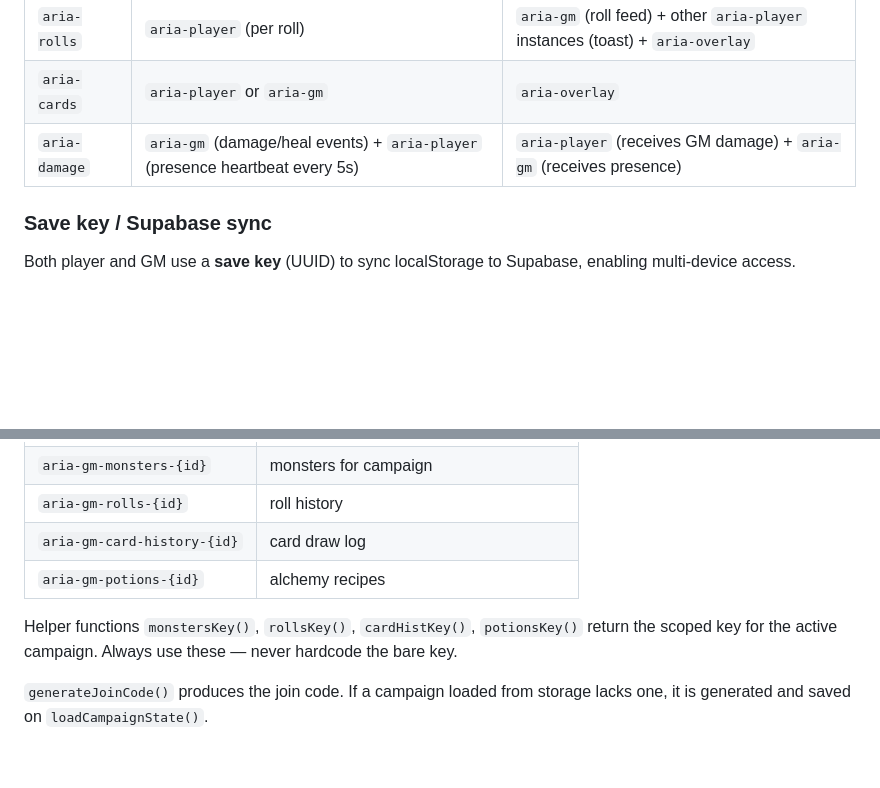
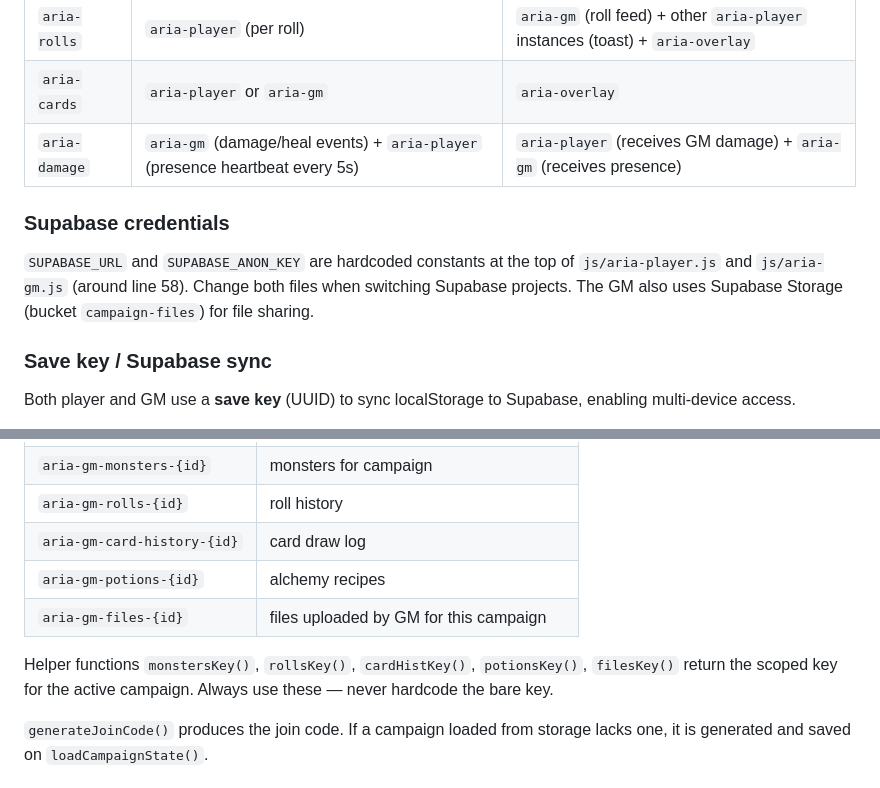
Before and after one commit to Mathieu-Chateigner/Aria, a Markdown page: CLAUDE.md, 2 parts joined by grey strips. GitHub-like rendering; blank space fills up the shorter version.

```diff
--- a/CLAUDE.md
+++ b/CLAUDE.md
@@ -78,6 +78,10 @@ All three apps share **one Ably key** (entered on `index.html`) and use three ch
 | `aria-cards` | `aria-player` or `aria-gm` | `aria-overlay` |
 | `aria-damage` | `aria-gm` (damage/heal events) + `aria-player` (presence heartbeat every 5s) | `aria-player` (receives GM damage) + `aria-gm` (receives presence) |
 
+### Supabase credentials
+
+`SUPABASE_URL` and `SUPABASE_ANON_KEY` are hardcoded constants at the top of `js/aria-player.js` and `js/aria-gm.js` (around line 58). Change both files when switching Supabase projects. The GM also uses Supabase Storage (bucket `campaign-files`) for file sharing.
+
 ### Save key / Supabase sync
 
 Both player and GM use a **save key** (UUID) to sync localStorage to Supabase, enabling multi-device access.
@@ -118,8 +122,9 @@ All campaign-scoped data uses keys suffixed with `currentCampaignId`:
 | `aria-gm-rolls-{id}` | roll history |
 | `aria-gm-card-history-{id}` | card draw log |
 | `aria-gm-potions-{id}` | alchemy recipes |
+| `aria-gm-files-{id}` | files uploaded by GM for this campaign |
 
-Helper functions `monstersKey()`, `rollsKey()`, `cardHistKey()`, `potionsKey()` return the scoped key for the active campaign. Always use these — never hardcode the bare key.
+Helper functions `monstersKey()`, `rollsKey()`, `cardHistKey()`, `potionsKey()`, `filesKey()` return the scoped key for the active campaign. Always use these — never hardcode the bare key.
 
 `generateJoinCode()` produces the join code. If a campaign loaded from storage lacks one, it is generated and saved on `loadCampaignState()`.
 
```
Also changed, not shown: other parts of CLAUDE.md (+20 -3 lines).
